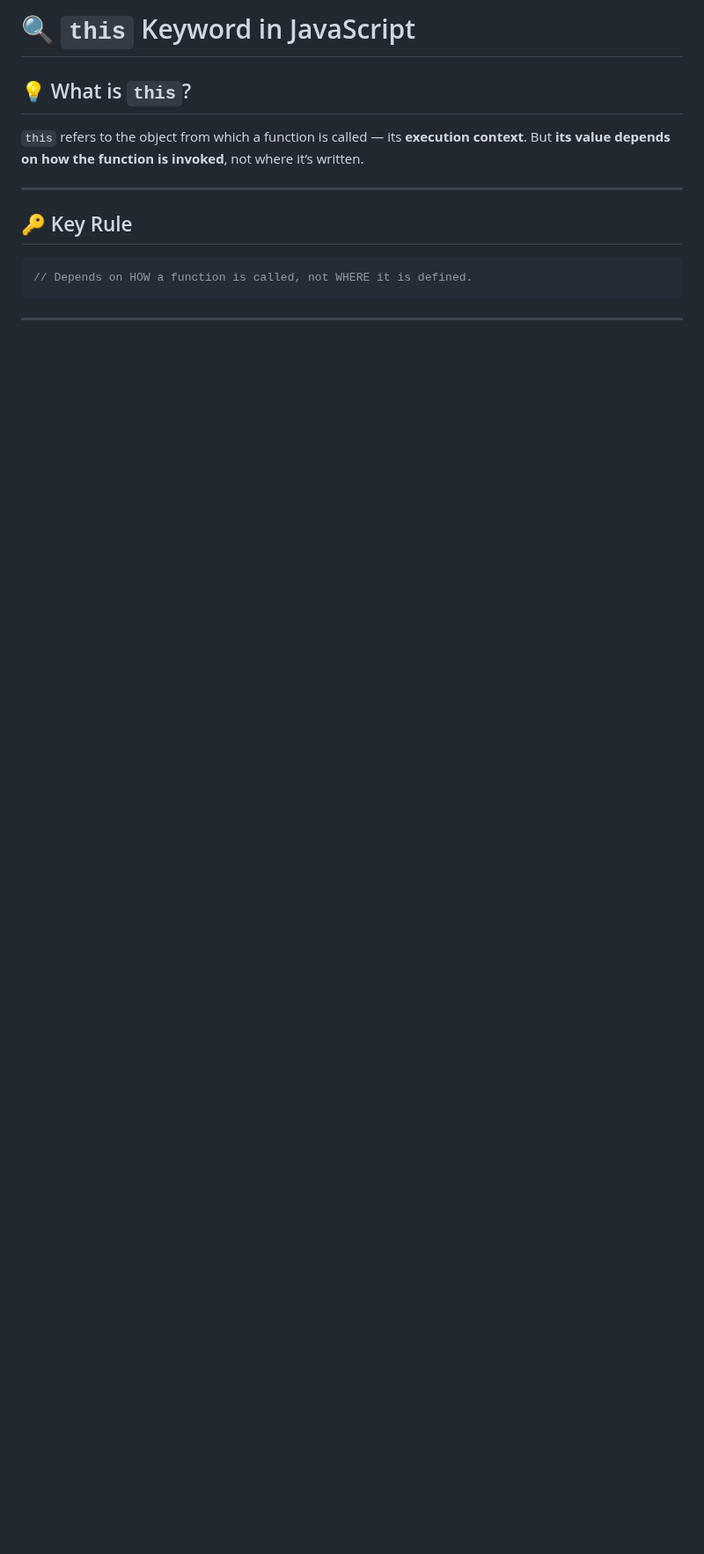
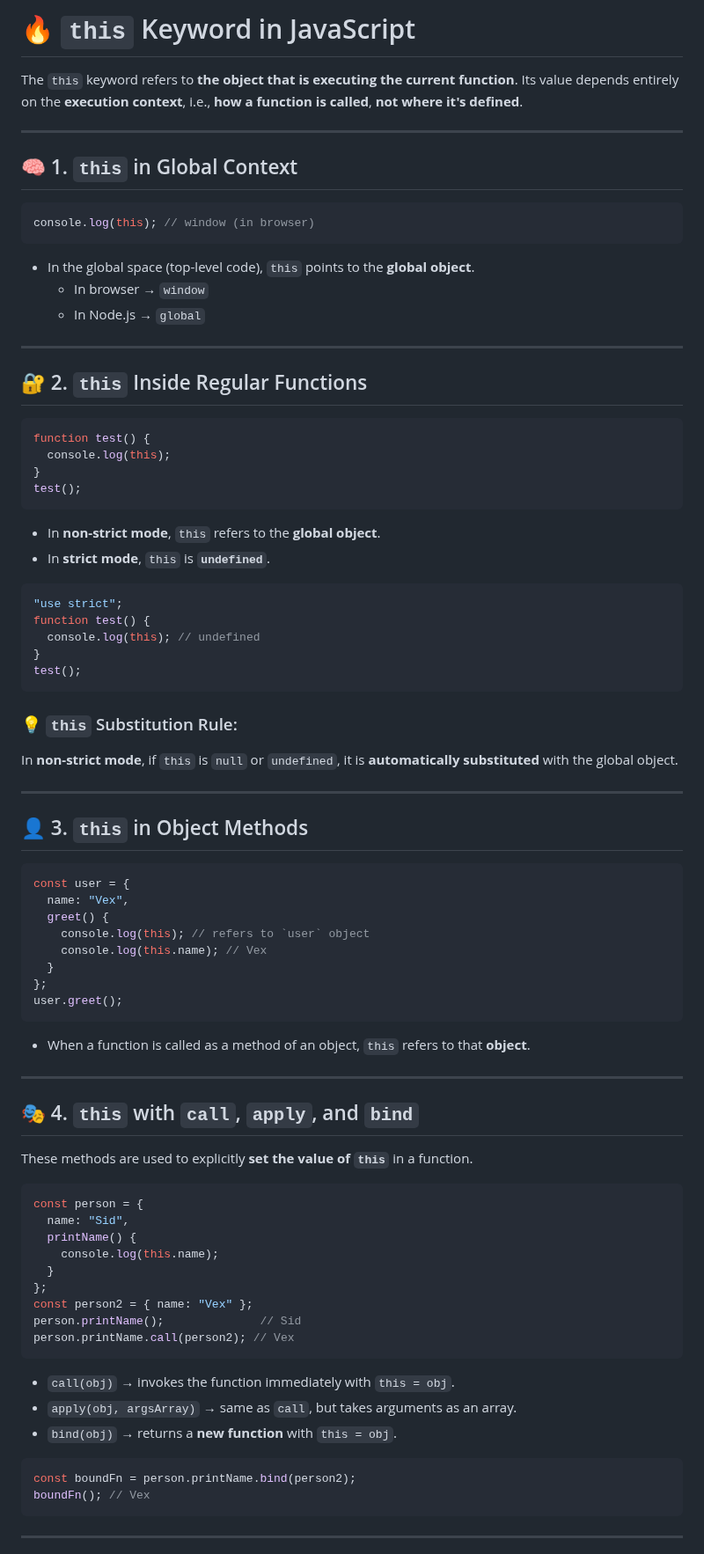
Before and after one commit to sidharthjuyal/Javascript, a Markdown page: Notes/this Keyword/ReadMe.md, the part around one of its changes. Shown at 88% size. Rendered like a GitHub page; blank space fills up the shorter version.

````diff
--- a/Notes/this Keyword/ReadMe.md
+++ b/Notes/this Keyword/ReadMe.md
@@ -1,14 +1,73 @@
-# 🔍 `this` Keyword in JavaScript
-
-## 💡 What is `this`?
-`this` refers to the object from which a function is called — its **execution context**.
-But **its value depends on how the function is invoked**, not where it’s written.
+# 🔥 `this` Keyword in JavaScript
+The `this` keyword refers to **the object that is executing the current function**. Its value depends entirely on the **execution context**, i.e., **how a function is called**, **not where it's defined**.
 
 ---
 
-## 🔑 Key Rule
+## 🧠 1. `this` in Global Context
 ```js
-// Depends on HOW a function is called, not WHERE it is defined.
+console.log(this); // window (in browser)
+```
+* In the global space (top-level code), `this` points to the **global object**.
+  * In browser → `window`
+  * In Node.js → `global`
+
+---
+
+## 🔐 2. `this` Inside Regular Functions
+```js
+function test() {
+  console.log(this);
+}
+test();
+```
+* In **non-strict mode**, `this` refers to the **global object**.
+* In **strict mode**, `this` is **`undefined`**.
+```js
+"use strict";
+function test() {
+  console.log(this); // undefined
+}
+test();
+```
+### 💡 `this` Substitution Rule:
+In **non-strict mode**, if `this` is `null` or `undefined`, it is **automatically substituted** with the global object.
+
+---
+
+## 👤 3. `this` in Object Methods
+```js
+const user = {
+  name: "Vex",
+  greet() {
+    console.log(this); // refers to `user` object
+    console.log(this.name); // Vex
+  }
+};
+user.greet();
+```
+* When a function is called as a method of an object, `this` refers to that **object**.
+
+---
+
+## 🎭 4. `this` with `call`, `apply`, and `bind`
+These methods are used to explicitly **set the value of `this`** in a function.
+```js
+const person = {
+  name: "Sid",
+  printName() {
+    console.log(this.name);
+  }
+};
+const person2 = { name: "Vex" };
+person.printName();              // Sid
+person.printName.call(person2); // Vex
+```
+* `call(obj)` → invokes the function immediately with `this = obj`.
+* `apply(obj, argsArray)` → same as `call`, but takes arguments as an array.
+* `bind(obj)` → returns a **new function** with `this = obj`.
+```js
+const boundFn = person.printName.bind(person2);
+boundFn(); // Vex
 ```
 
 ---
````
Also changed, not shown: other parts of Notes/this Keyword/ReadMe.md (+66 -138 lines).
